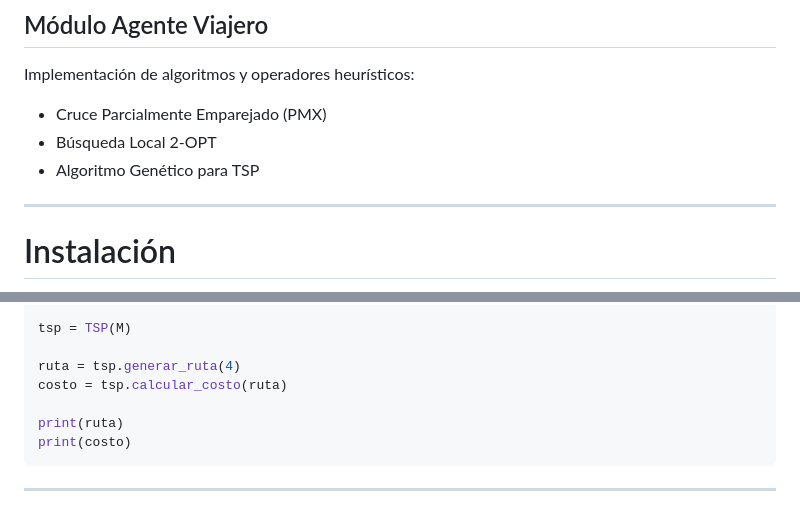
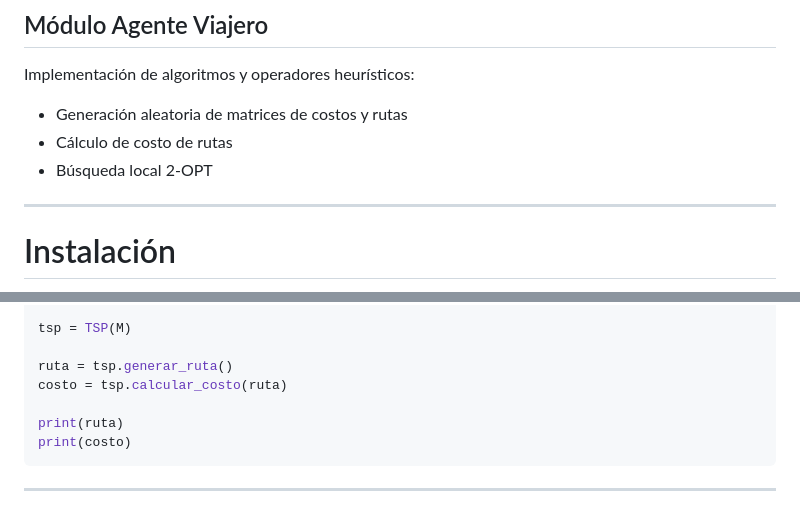
Before and after one commit to me400582-arch/heuristicos, a Markdown page: README.md, 2 parts joined by grey strips. Rendered like a GitHub page.

Commit message:
Update README with additional TSP functionalities

```diff
--- a/README.md
+++ b/README.md
@@ -59,9 +59,9 @@ El objetivo es minimizar la distancia total recorrida o el costo total del recor
 
 Implementación de algoritmos y operadores heurísticos:
 
-- Cruce Parcialmente Emparejado (PMX)
-- Búsqueda Local 2-OPT
-- Algoritmo Genético para TSP
+- Generación aleatoria de matrices de costos y rutas
+- Cálculo de costo de rutas
+- Búsqueda local 2-OPT
 
 ---
 
@@ -247,7 +247,7 @@ M = [
 
 tsp = TSP(M)
 
-ruta = tsp.generar_ruta(4)
+ruta = tsp.generar_ruta()
 costo = tsp.calcular_costo(ruta)
 
 print(ruta)
```
